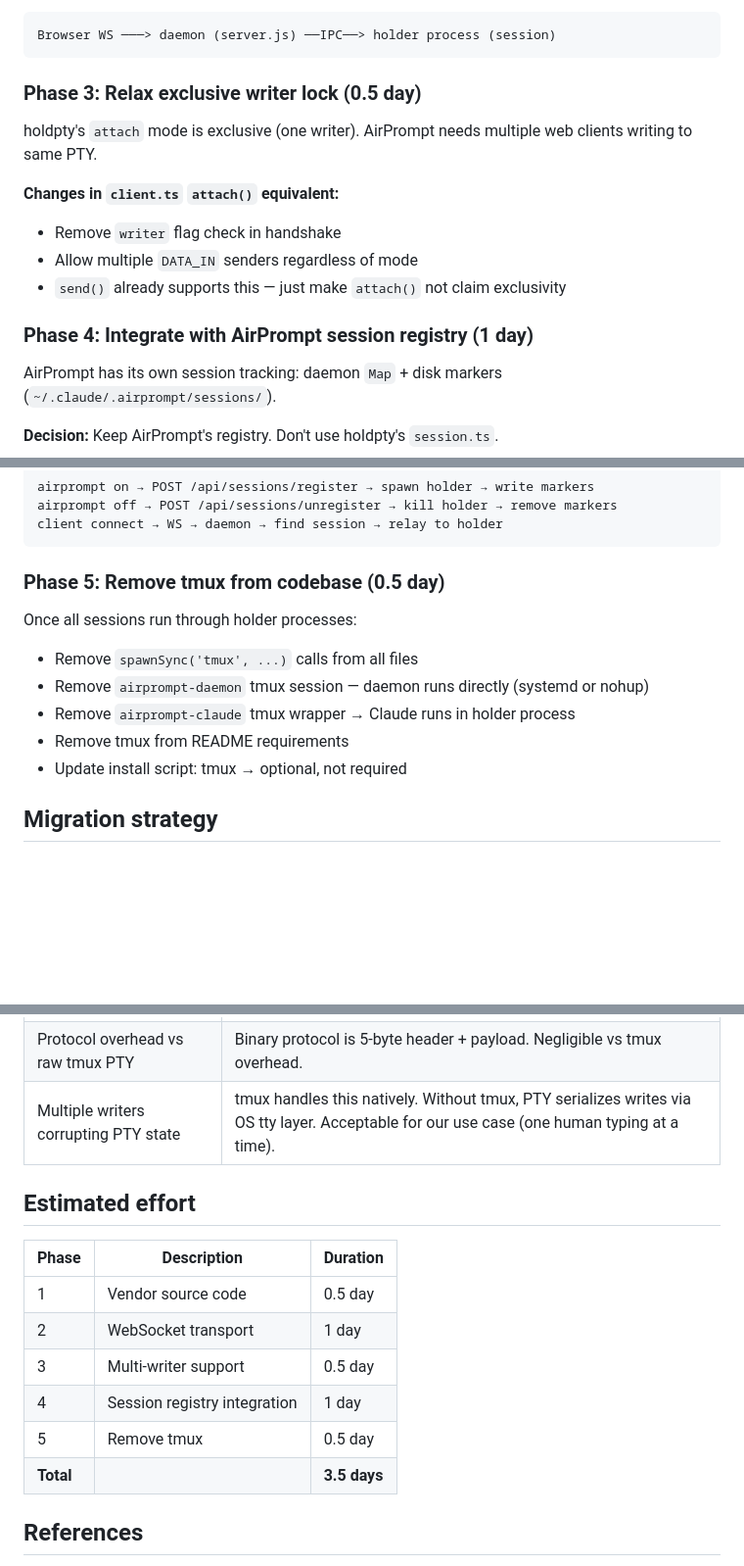
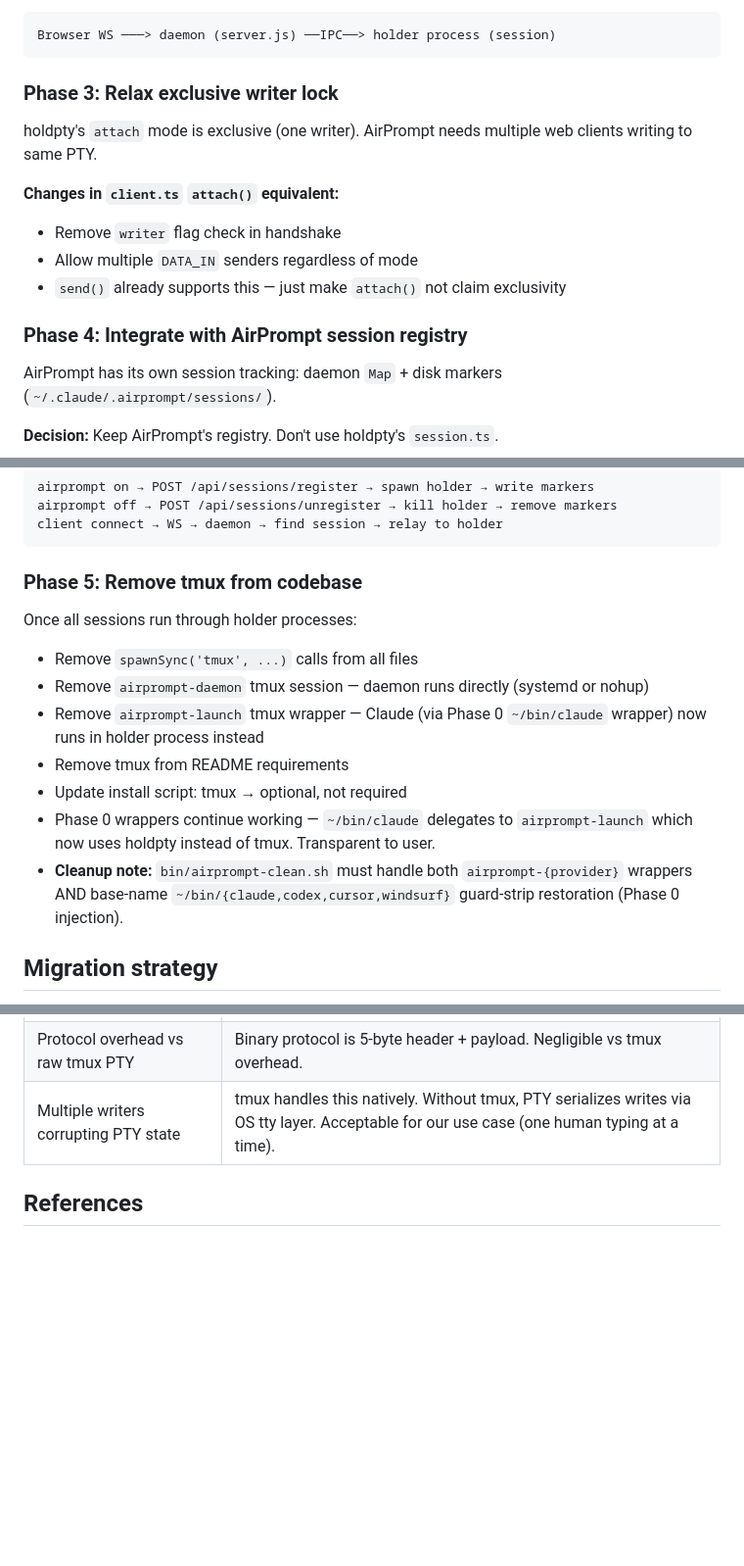
Before and after one commit to farox-coop/airprompt, a Markdown page: docs/PLAN - holdpty vendoring.md, 3 parts joined by grey strips. Shown at 98% size. Rendered like a GitHub page; blank space fills up the shorter version.

````diff
--- a/docs/PLAN - holdpty vendoring.md
+++ b/docs/PLAN - holdpty vendoring.md
@@ -103,7 +151,7 @@ This is the biggest change. holdpty uses Unix domain sockets (`holder.ts` create
 Browser WS ───> daemon (server.js) ──IPC──> holder process (session)
 ```
 
-### Phase 3: Relax exclusive writer lock (0.5 day)
+### Phase 3: Relax exclusive writer lock
 
 holdpty's `attach` mode is exclusive (one writer). AirPrompt needs multiple web clients writing to same PTY.
 
@@ -112,7 +160,7 @@ holdpty's `attach` mode is exclusive (one writer). AirPrompt needs multiple web
 - Allow multiple `DATA_IN` senders regardless of mode
 - `send()` already supports this — just make `attach()` not claim exclusivity
 
-### Phase 4: Integrate with AirPrompt session registry (1 day)
+### Phase 4: Integrate with AirPrompt session registry
 
 AirPrompt has its own session tracking: daemon `Map` + disk markers (`~/.claude/.airprompt/sessions/`).
 
@@ -132,15 +180,17 @@ airprompt off → POST /api/sessions/unregister → kill holder → remove marke
 client connect → WS → daemon → find session → relay to holder
 ```
 
-### Phase 5: Remove tmux from codebase (0.5 day)
+### Phase 5: Remove tmux from codebase
 
 Once all sessions run through holder processes:
 
 - Remove `spawnSync('tmux', ...)` calls from all files
 - Remove `airprompt-daemon` tmux session — daemon runs directly (systemd or nohup)
-- Remove `airprompt-claude` tmux wrapper → Claude runs in holder process
+- Remove `airprompt-launch` tmux wrapper — Claude (via Phase 0 `~/bin/claude` wrapper) now runs in holder process instead
 - Remove tmux from README requirements
 - Update install script: tmux → optional, not required
+- Phase 0 wrappers continue working — `~/bin/claude` delegates to `airprompt-launch` which now uses holdpty instead of tmux. Transparent to user.
+- **Cleanup note:** `bin/airprompt-clean.sh` must handle both `airprompt-{provider}` wrappers AND base-name `~/bin/{claude,codex,cursor,windsurf}` guard-strip restoration (Phase 0 injection).
 
 ## Migration strategy
 
@@ -163,17 +213,6 @@ Once `pty` backend is stable for a release, flip default. One release later, del
 | Protocol overhead vs raw tmux PTY | Binary protocol is 5-byte header + payload. Negligible vs tmux overhead. |
 | Multiple writers corrupting PTY state | tmux handles this natively. Without tmux, PTY serializes writes via OS tty layer. Acceptable for our use case (one human typing at a time). |
 
-## Estimated effort
-
-| Phase | Description | Duration |
-|-------|-------------|----------|
-| 1 | Vendor source code | 0.5 day |
-| 2 | WebSocket transport | 1 day |
-| 3 | Multi-writer support | 0.5 day |
-| 4 | Session registry integration | 1 day |
-| 5 | Remove tmux | 0.5 day |
-| **Total** | | **3.5 days** |
-
 ## References
 
 - [holdpty GitHub](https://github.com/marcfargas/holdpty) — archived, read-only since May 2026
````
Also changed, not shown: other parts of docs/PLAN - holdpty vendoring.md (+53 -5 lines), docs/REPORT - auto-inject.md (added, +575 -0 lines).
